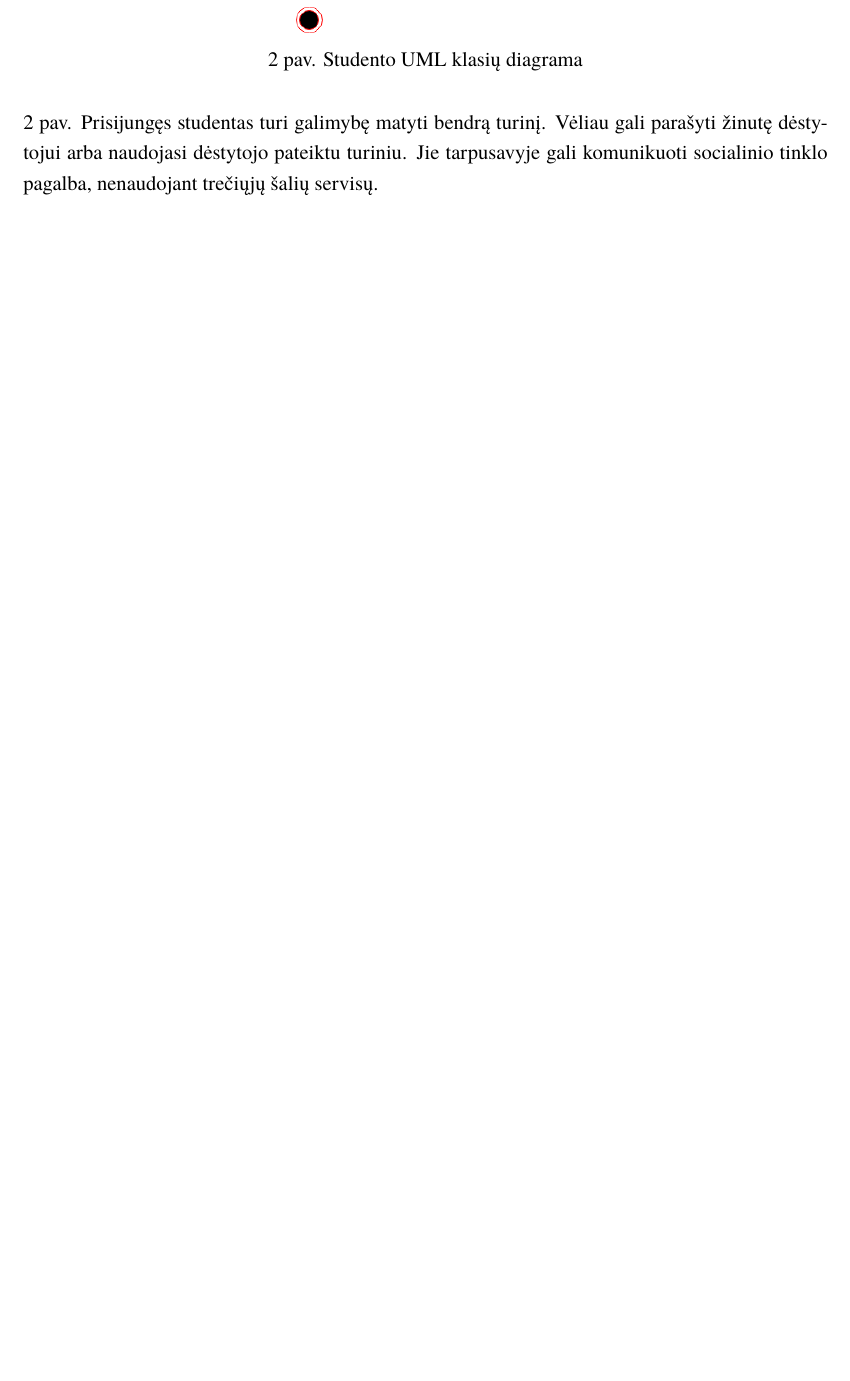
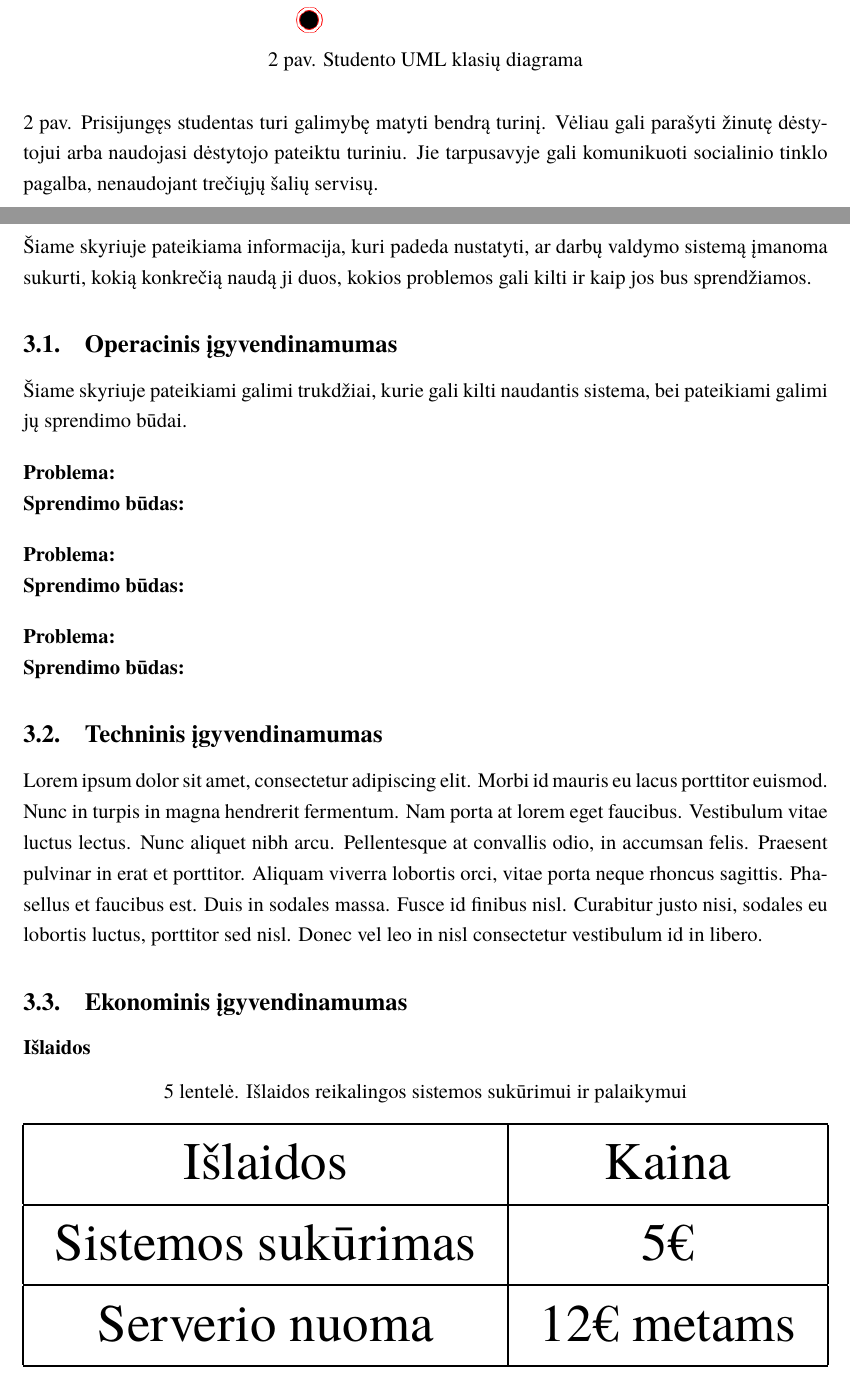
Before and after one commit to eglepuo/PSI, a LaTeX document (kursinis.tex): part of page 10 of 10 before the commit and two parts of pages 10 and 11 of 11 after it, the two joined at a grey line, cut so that both start at the same text, the shorter picture padded with empty space. Compiled offline with XeLaTeX; a missing font is replaced by an installed copy or a similar font.

Commit message:
TestHaveNoIdea
Done some stuff, far from finished, atleast I kinda understand what happens there

```diff
--- a/kursinis.tex
+++ b/kursinis.tex
@@ -231,4 +231,53 @@ Studentas:
 \label{fig:studentu}
 \end{figure}
 \ref{fig:studentu} pav. Prisijungęs studentas turi galimybę matyti bendrą turinį. Vėliau gali parašyti žinutę dėstytojui arba naudojasi dėstytojo pateiktu turiniu. Jie tarpusavyje gali komunikuoti socialinio tinklo pagalba, nenaudojant trečiųjų šalių servisų.
+
+\section{Įgyvendinamumo ir naudos analizė}
+Šiame skyriuje pateikiama informacija, kuri padeda nustatyti, ar darbų valdymo sistemą
+įmanoma sukurti, kokią konkrečią naudą ji duos, kokios problemos gali kilti ir kaip jos bus sprendžiamos.
+
+\subsection{Operacinis įgyvendinamumas}
+Šiame skyriuje pateikiami galimi trukdžiai, kurie gali kilti naudantis sistema, bei pateikiami
+galimi jų sprendimo būdai.
+\bigskip
+
+\textbf{Problema:}
+
+\textbf{Sprendimo būdas:}
+
+\bigskip
+
+\textbf{Problema:}
+
+\textbf{Sprendimo būdas:}
+
+\bigskip
+
+\textbf{Problema:}
+
+\textbf{Sprendimo būdas:}
+
+\subsection{Techninis įgyvendinamumas}
+Lorem ipsum dolor sit amet, consectetur adipiscing elit. Morbi id mauris eu lacus porttitor euismod. Nunc in turpis in magna hendrerit fermentum. Nam porta at lorem eget faucibus. Vestibulum vitae luctus lectus. Nunc aliquet nibh arcu. Pellentesque at convallis odio, in accumsan felis. Praesent pulvinar in erat et porttitor. Aliquam viverra lobortis orci, vitae porta neque rhoncus sagittis. Phasellus et faucibus est. Duis in sodales massa. Fusce id finibus nisl. Curabitur justo nisi, sodales eu lobortis luctus, porttitor sed nisl. Donec vel leo in nisl consectetur vestibulum id in libero.
+
+\subsection{Ekonominis įgyvendinamumas}
+
+\textbf{Išlaidos}
+
+\begin{table}[H]\footnotesize
+	\centering
+	\caption{Išlaidos reikalingos sistemos sukūrimui ir palaikymui}
+	\resizebox{\textwidth}{!}{\begin{tabular}{|c|c|c|c|} \hline
+			Išlaidos & Kaina  \\
+			\hline
+			Sistemos sukūrimas & 5€ \\
+			\hline
+			Serverio nuoma & 12€ metams \\
+			\hline
+	\end{tabular}}
+\end{table}
+
+
+
+
 \end{document}
```
